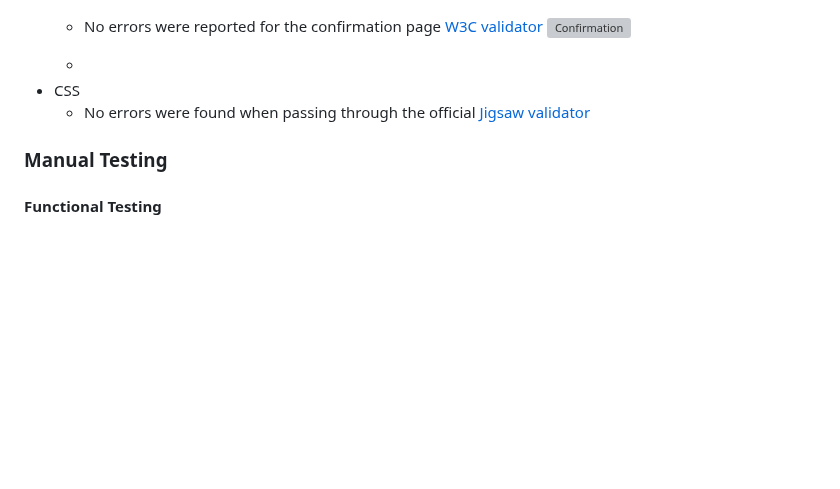
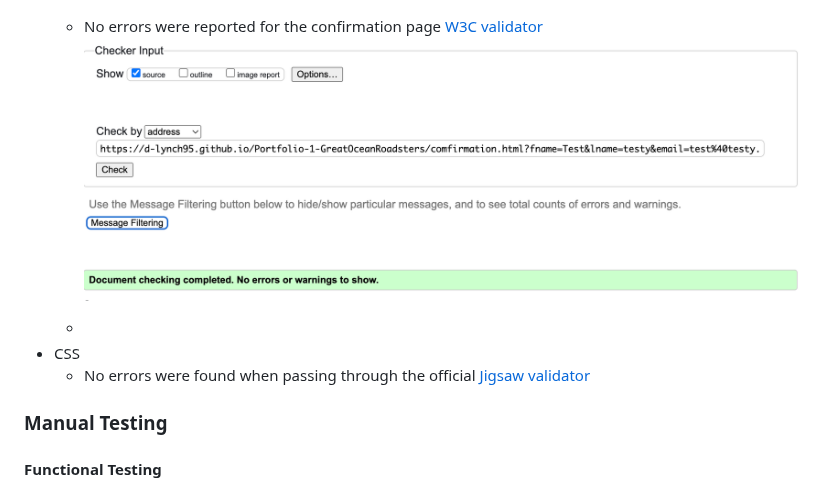
Before and after one commit to d-lynch95/Portfolio-1-GreatOceanRoadsters, a Markdown page: README.md, the part around one of its changes. Drawn GitHub-style; blank space fills up the shorter version; grey boxes are pictures that could not be loaded.

```diff
--- a/README.md
+++ b/README.md
@@ -290,7 +290,7 @@ The site was tested on chrome, safari and opera browsers on desktop without any
   ![Contact Us](media/validator/contact-validator.png)
 
   - No errors were reported for the confirmation page [W3C validator](https://validator.w3.org/nu/?showsource=yes&doc=https%3A%2F%2Fd-lynch95.github.io%2FPortfolio-1-GreatOceanRoadsters%2Fcomfirmation.html%3Ffname%3DTest%26lname%3Dtesty%26email%3Dtest%2540testy.com%26phone%3D00000000%26itinerary%3Don%26Let%2527s%2BGo%2521%3DSubmit)
-  ![Confirmation](media/validator/confirmation-validator.pngcontacrt)
+  ![Confirmation](media/validator/confirmation-validator.png)
 
 
   -
```
Also changed, not shown: other parts of README.md (+1 -1 lines).
